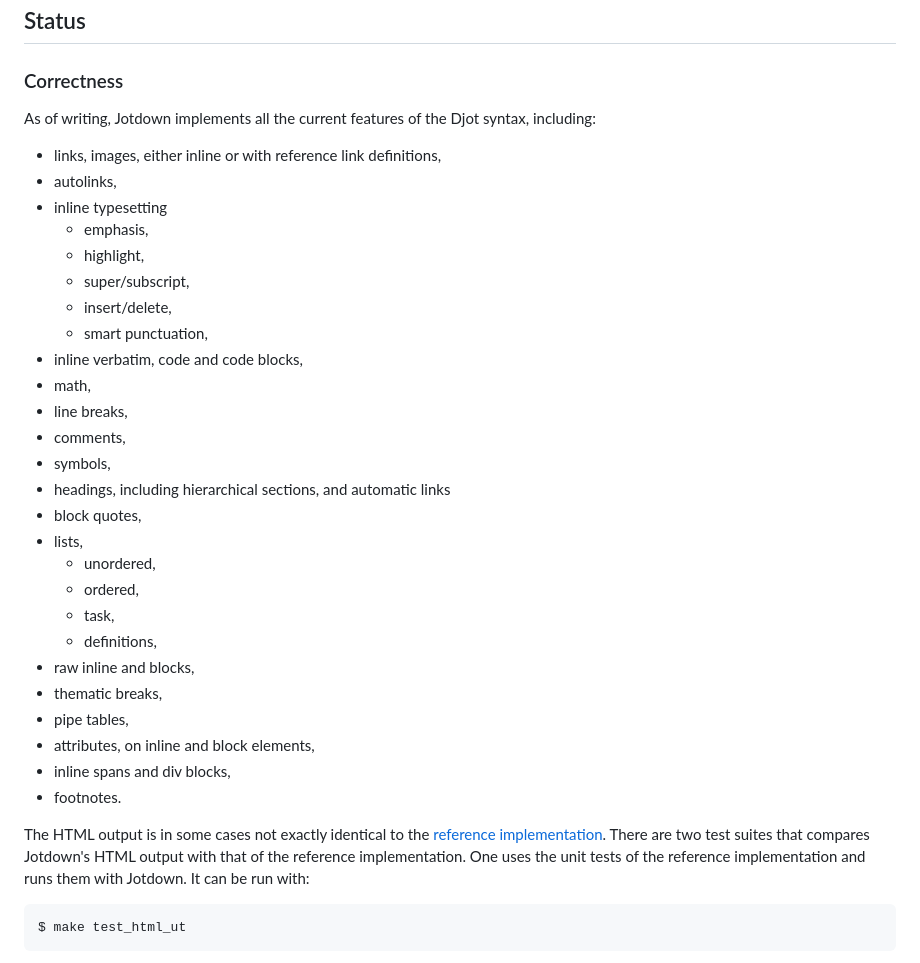
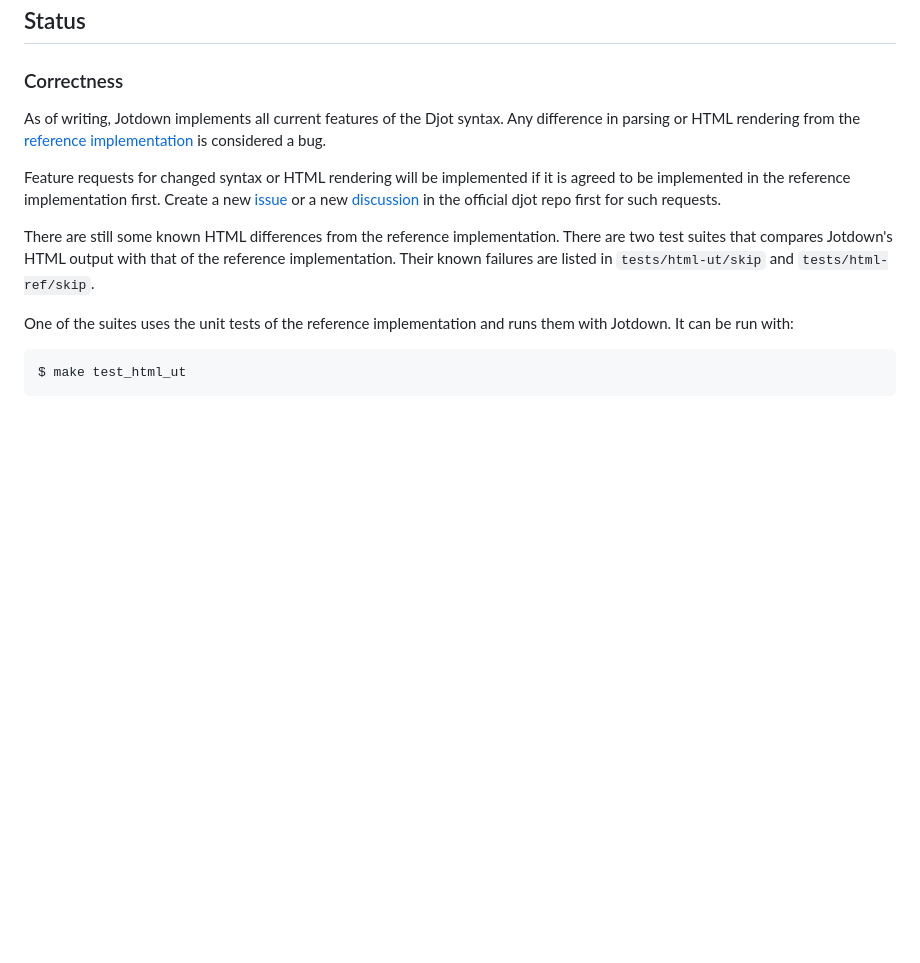
Before and after one commit to hellux/jotdown, a Markdown page: README.md, the part around the change. GitHub-like rendering; blank space fills up the shorter version.

Commit message:
readme: update status section

````diff
--- a/README.md
+++ b/README.md
@@ -90,40 +90,25 @@ WebAssembly backend.
 
 ### Correctness
 
-As of writing, Jotdown implements all the current features of the Djot syntax,
-including:
+As of writing, Jotdown implements all current features of the Djot syntax. Any
+difference in parsing or HTML rendering from the [reference
+implementation][djot-js] is considered a bug.
 
-- links, images, either inline or with reference link definitions,
-- autolinks,
-- inline typesetting
-    - emphasis,
-    - highlight,
-    - super/subscript,
-    - insert/delete,
-    - smart punctuation,
-- inline verbatim, code and code blocks,
-- math,
-- line breaks,
-- comments,
-- symbols,
-- headings, including hierarchical sections, and automatic links
-- block quotes,
-- lists,
-    - unordered,
-    - ordered,
-    - task,
-    - definitions,
-- raw inline and blocks,
-- thematic breaks,
-- pipe tables,
-- attributes, on inline and block elements,
-- inline spans and div blocks,
-- footnotes.
+Feature requests for changed syntax or HTML rendering will be implemented if it
+is agreed to be implemented in the reference implementation first. Create a new
+[issue][djot-issue] or a new [discussion][djot-discussion] in the official djot
+repo first for such requests.
 
-The HTML output is in some cases not exactly identical to the [reference
-implementation][djot-js]. There are two test suites that compares Jotdown's
-HTML output with that of the reference implementation. One uses the unit tests
-of the reference implementation and runs them with Jotdown. It can be run with:
+[djot-issue]: https://github.com/jgm/djot/issues
+[djot-discussion]: https://github.com/jgm/djot/discussions
+
+There are still some known HTML differences from the reference implementation.
+There are two test suites that compares Jotdown's HTML output with that of the
+reference implementation. Their known failures are listed in
+`tests/html-ut/skip` and `tests/html-ref/skip`.
+
+One of the suites uses the unit tests of the reference implementation and runs
+them with Jotdown. It can be run with:
 
 ```
 $ make test_html_ut
````
